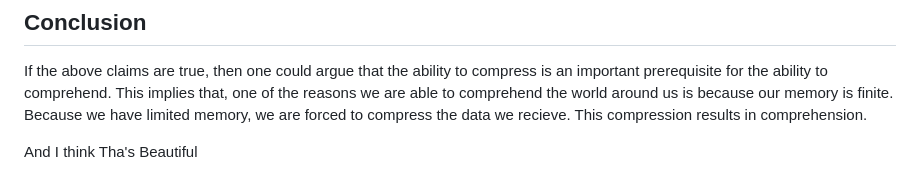
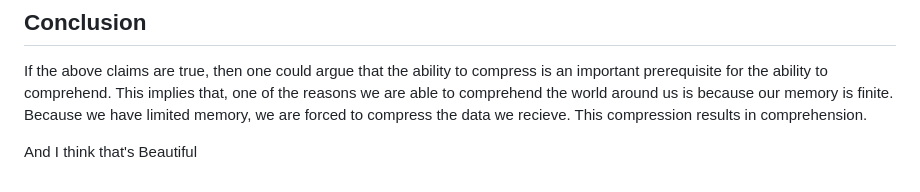
Before and after one commit to david-sling/davidsling.in, a Markdown page: content/blog/consistent-randomness.md, the part around the change. Rendered like a GitHub page.

Commit message:
fix: typo

```diff
--- a/content/blog/consistent-randomness.md
+++ b/content/blog/consistent-randomness.md
@@ -30,4 +30,4 @@ When you understand something, you don't remember every single detail about it.
 
 If the above claims are true, then one could argue that the ability to compress is an important prerequisite for the ability to comprehend. This implies that, one of the reasons we are able to comprehend the world around us is because our memory is finite. Because we have limited memory, we are forced to compress the data we recieve. This compression results in comprehension.
 
-And I think Tha's Beautiful
+And I think that's Beautiful
```
